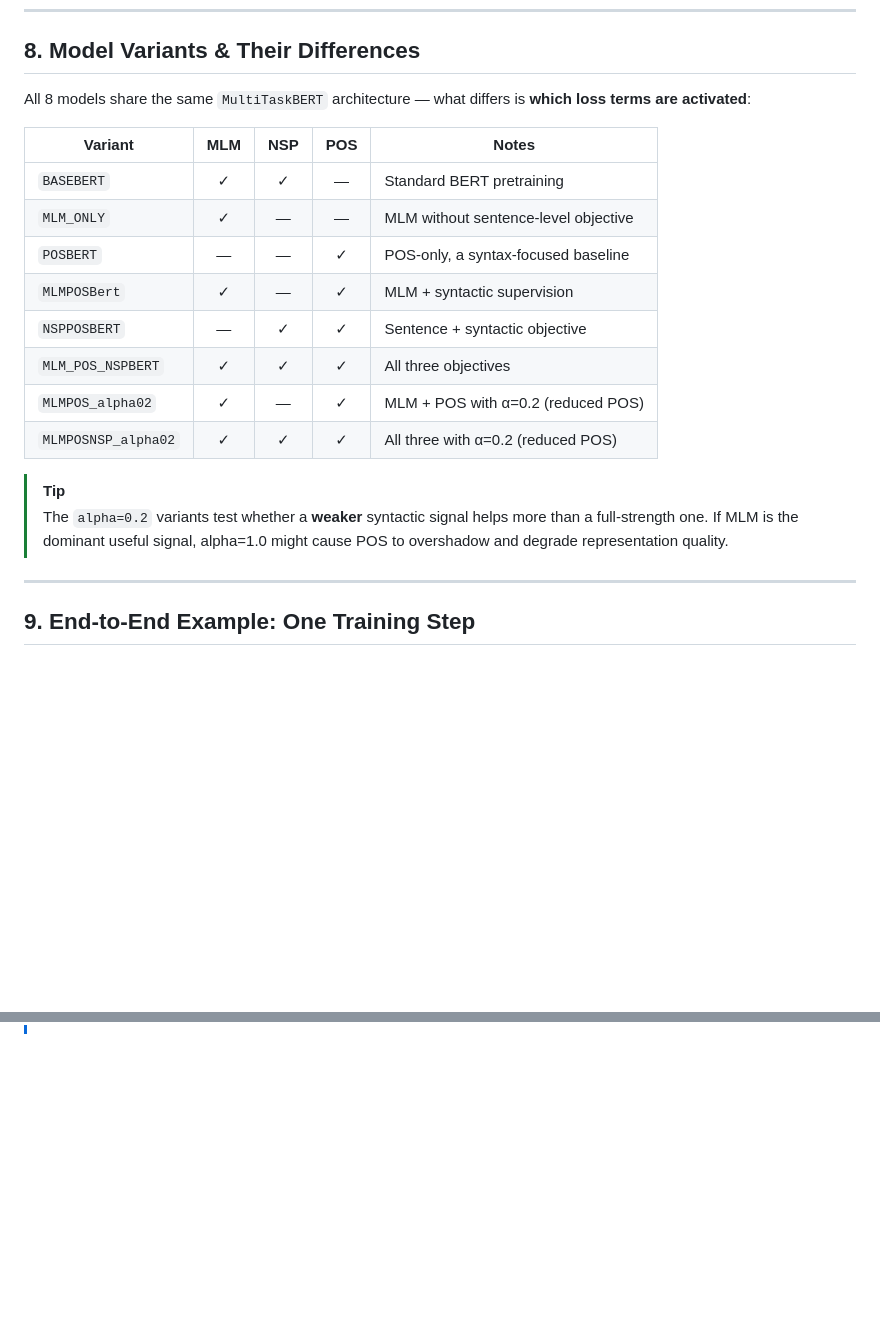
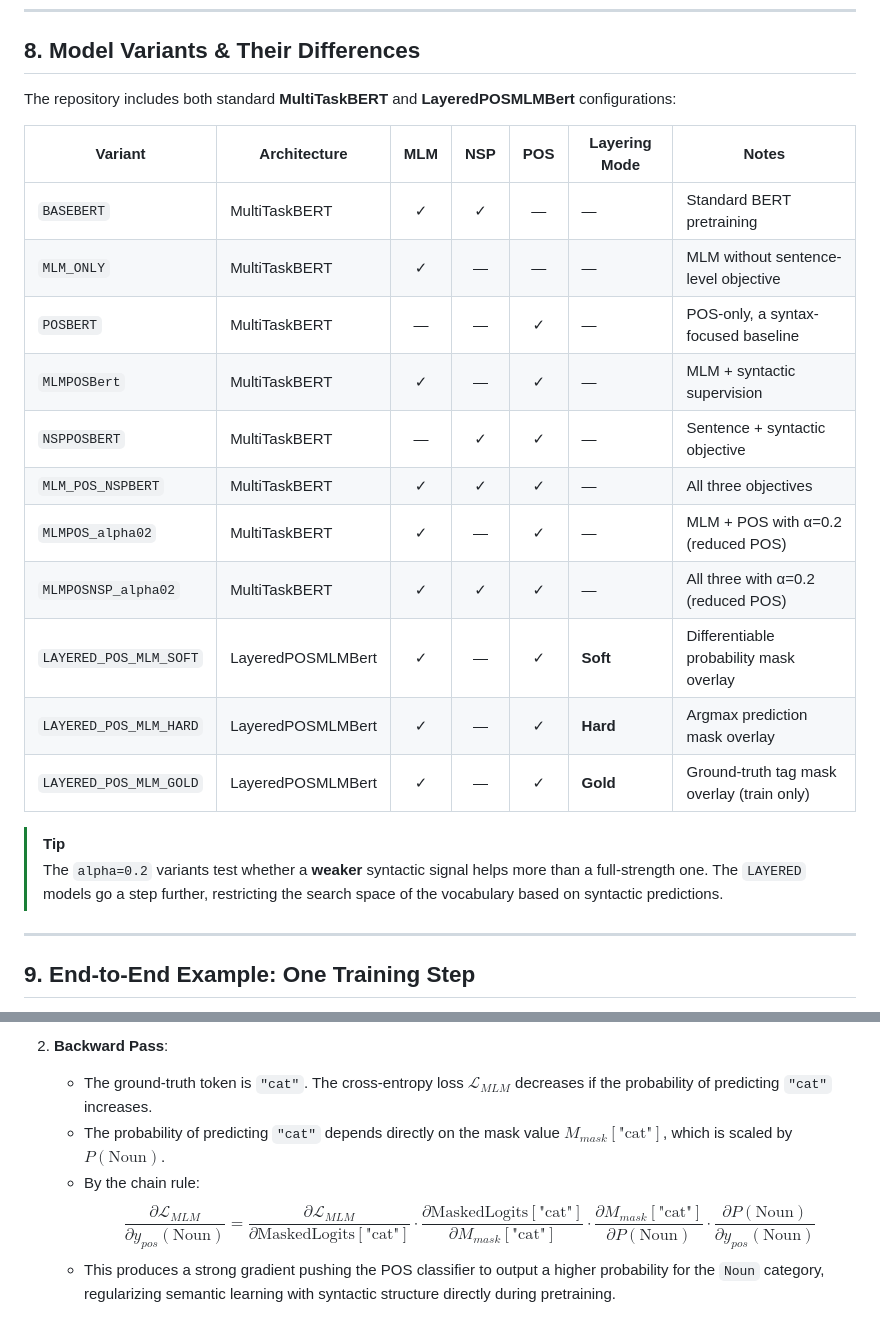
Before and after one commit to sauharddubey/BabyLM_POS_Tagging_Task, a Markdown page: docs/walkthrough.md, 2 parts joined by grey strips. Rendered like a GitHub page; blank space fills up the shorter version.

```diff
--- a/docs/walkthrough.md
+++ b/docs/walkthrough.md
@@ -690,21 +690,24 @@ Training follows a teacher-forcing regime (standard seq2seq), and evaluation use
 
 ## 8. Model Variants & Their Differences
 
-All 8 models share the same `MultiTaskBERT` architecture — what differs is **which loss terms are activated**:
+The repository includes both standard **MultiTaskBERT** and **LayeredPOSMLMBert** configurations:
 
-| Variant | MLM | NSP | POS | Notes |
-|---|:---:|:---:|:---:|---|
-| `BASEBERT` | ✓ | ✓ | — | Standard BERT pretraining |
-| `MLM_ONLY` | ✓ | — | — | MLM without sentence-level objective |
-| `POSBERT` | — | — | ✓ | POS-only, a syntax-focused baseline |
-| `MLMPOSBert` | ✓ | — | ✓ | MLM + syntactic supervision |
-| `NSPPOSBERT` | — | ✓ | ✓ | Sentence + syntactic objective |
-| `MLM_POS_NSPBERT` | ✓ | ✓ | ✓ | All three objectives |
-| `MLMPOS_alpha02` | ✓ | — | ✓ | MLM + POS with α=0.2 (reduced POS) |
-| `MLMPOSNSP_alpha02` | ✓ | ✓ | ✓ | All three with α=0.2 (reduced POS) |
+| Variant | Architecture | MLM | NSP | POS | Layering Mode | Notes |
+|---|---|:---:|:---:|:---:|---|---|
+| `BASEBERT` | MultiTaskBERT | ✓ | ✓ | — | — | Standard BERT pretraining |
+| `MLM_ONLY` | MultiTaskBERT | ✓ | — | — | — | MLM without sentence-level objective |
+| `POSBERT` | MultiTaskBERT | — | — | ✓ | — | POS-only, a syntax-focused baseline |
+| `MLMPOSBert` | MultiTaskBERT | ✓ | — | ✓ | — | MLM + syntactic supervision |
+| `NSPPOSBERT` | MultiTaskBERT | — | ✓ | ✓ | — | Sentence + syntactic objective |
+| `MLM_POS_NSPBERT` | MultiTaskBERT | ✓ | ✓ | ✓ | — | All three objectives |
+| `MLMPOS_alpha02` | MultiTaskBERT | ✓ | — | ✓ | — | MLM + POS with α=0.2 (reduced POS) |
+| `MLMPOSNSP_alpha02` | MultiTaskBERT | ✓ | ✓ | ✓ | — | All three with α=0.2 (reduced POS) |
+| `LAYERED_POS_MLM_SOFT` | LayeredPOSMLMBert | ✓ | — | ✓ | **Soft** | Differentiable probability mask overlay |
+| `LAYERED_POS_MLM_HARD` | LayeredPOSMLMBert | ✓ | — | ✓ | **Hard** | Argmax prediction mask overlay |
+| `LAYERED_POS_MLM_GOLD` | LayeredPOSMLMBert | ✓ | — | ✓ | **Gold** | Ground-truth tag mask overlay (train only) |
 
 > [!TIP]
-> The `alpha=0.2` variants test whether a **weaker** syntactic signal helps more than a full-strength one. If MLM is the dominant useful signal, alpha=1.0 might cause POS to overshadow and degrade representation quality.
+> The `alpha=0.2` variants test whether a **weaker** syntactic signal helps more than a full-strength one. The `LAYERED` models go a step further, restricting the search space of the vocabulary based on syntactic predictions.
 
 ---
 
@@ -824,0 +886,6 @@ Ex 1: word_ids = [-1, 0, 1, 2, -1, -1, -1, -1]
+2. **Backward Pass**:
+   - The ground-truth token is `"cat"`. The cross-entropy loss $\mathcal{L}_{MLM}$ decreases if the probability of predicting `"cat"` increases.
+   - The probability of predicting `"cat"` depends directly on the mask value $M_{mask}[\text{"cat"}]$, which is scaled by $P(\text{Noun})$.
+   - By the chain rule:
+     $$\frac{\partial \mathcal{L}_{MLM}}{\partial y_{pos}(\text{Noun})} = \frac{\partial \mathcal{L}_{MLM}}{\partial \text{MaskedLogits}[\text{"cat"}]} \cdot \frac{\partial \text{MaskedLogits}[\text{"cat"}]}{\partial M_{mask}[\text{"cat"}]} \cdot \frac{\partial M_{mask}[\text{"cat"}]}{\partial P(\text{Noun})} \cdot \frac{\partial P(\text{Noun})}{\partial y_{pos}(\text{Noun})}$$
+   - This produces a strong gradient pushing the POS classifier to output a higher probability for the `Noun` category, regularizing semantic learning with syntactic structure directly during pretraining.
```
Also changed, not shown: other parts of docs/walkthrough.md (+58 -0 lines).
